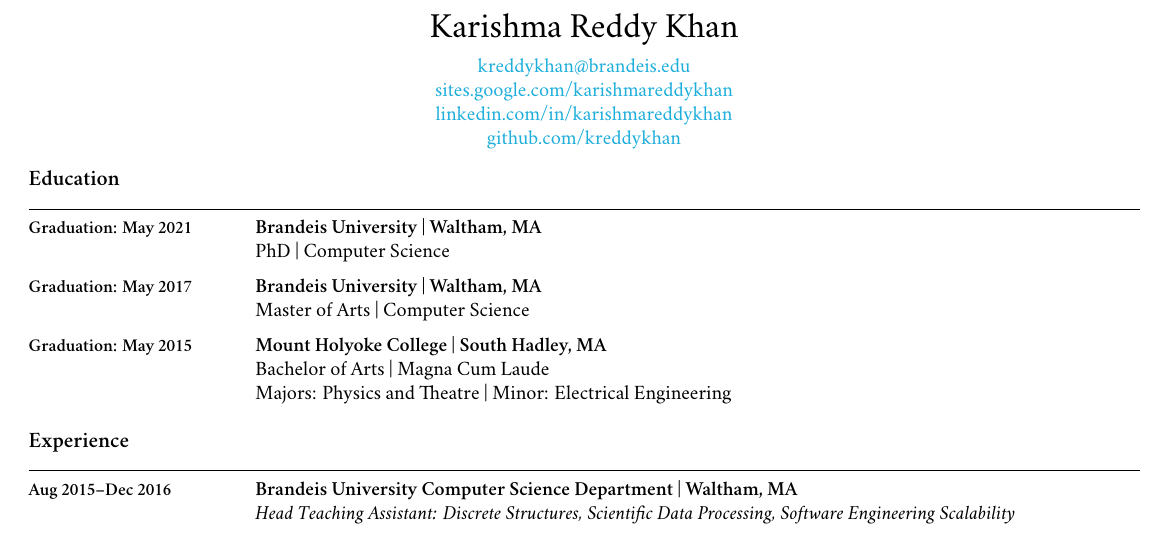
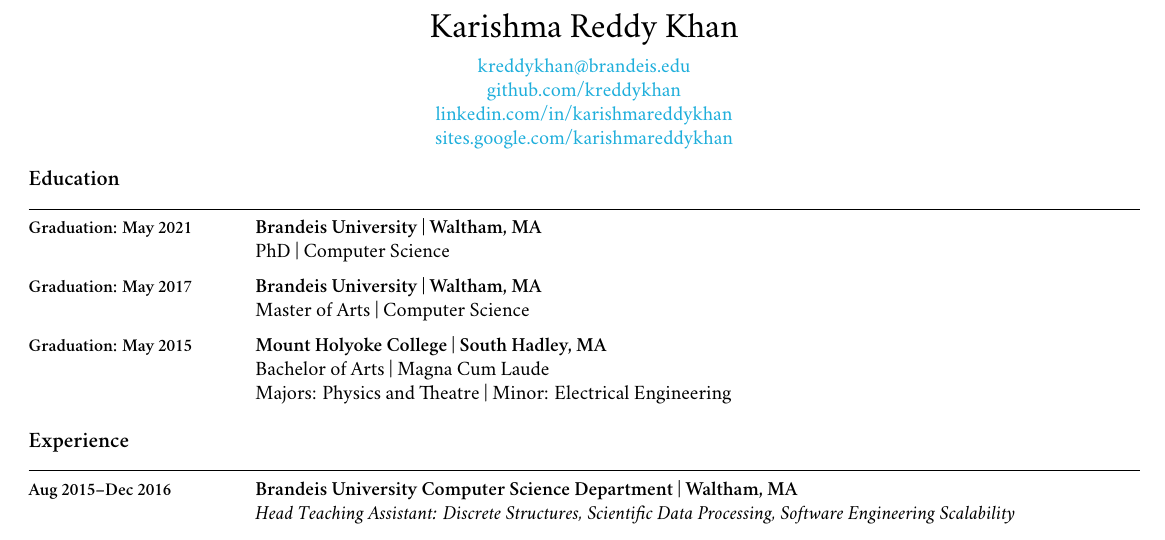
Before and after one commit to kreddykhan/resume, a LaTeX CV (kreddykhanresume.tex): part of the page, cut so that both start at the same text. Compiled offline with XeLaTeX; a missing font is replaced by an installed copy or a similar font.

Commit message:
links ordering updated

```diff
--- a/kreddykhanresume.tex
+++ b/kreddykhanresume.tex
@@ -101,9 +101,10 @@
     {\LARGE Karishma Reddy Khan}\\[.2cm]
 
     \href{mailto:kreddykhan@brandeis.edu}{kreddykhan@brandeis.edu}\\
-    \href{https://sites.google.com/a/mtholyoke.edu/cs-243-spring-15---reddy22k/home}{sites.google.com/karishmareddykhan}\\
+    \href{https://github.com/kreddykhan}{github.com/kreddykhan}\\
     \href{https://www.linkedin.com/pub/karishma-reddy-khan/a8/604/77b}{linkedin.com/in/karishmareddykhan}\\
-    \href{https://github.com/kreddykhan}{github.com/kreddykhan}
+    \href{https://sites.google.com/a/mtholyoke.edu/cs-243-spring-15---reddy22k/home}{sites.google.com/karishmareddykhan}
+
   \end{center}
 \end{addmargin}
 \ \\[.3cm]
```
Also changed, not shown: kreddykhanresume.pdf.
